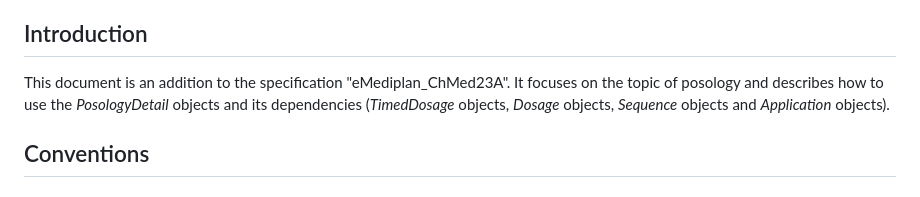
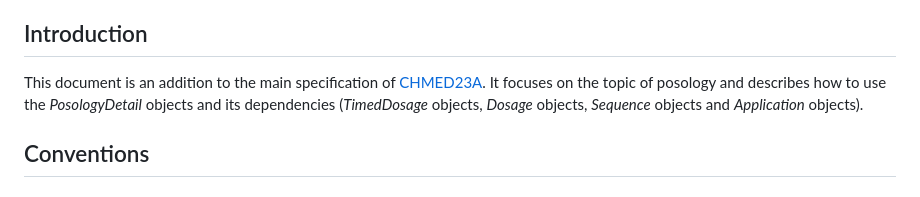
Before and after one commit to NicoGentiDoit/Chmed16ATools, a Markdown page: chmed23a/posology.md, the part around the change printed below. GitHub-like rendering.

```diff
--- a/chmed23a/posology.md
+++ b/chmed23a/posology.md
@@ -52,7 +52,7 @@ info@emediplan.ch
 
 ## Introduction
 
-This document is an addition to the specification "eMediplan\_ChMed23A". It focuses on the topic of posology and describes how to use the *PosologyDetail* objects and its dependencies (*TimedDosage* objects, *Dosage* objects, *Sequence* objects and *Application* objects).
+This document is an addition to the main specification of [CHMED23A](./README.md). It focuses on the topic of posology and describes how to use the *PosologyDetail* objects and its dependencies (*TimedDosage* objects, *Dosage* objects, *Sequence* objects and *Application* objects).
 
 ## Conventions
 
```
Also changed, not shown: other parts of chmed23a/posology.md (+2 -2 lines), chmed23a/README.md (+4 -4 lines), chmed23a/paper-based-layout.md (added, +14 -0 lines).
